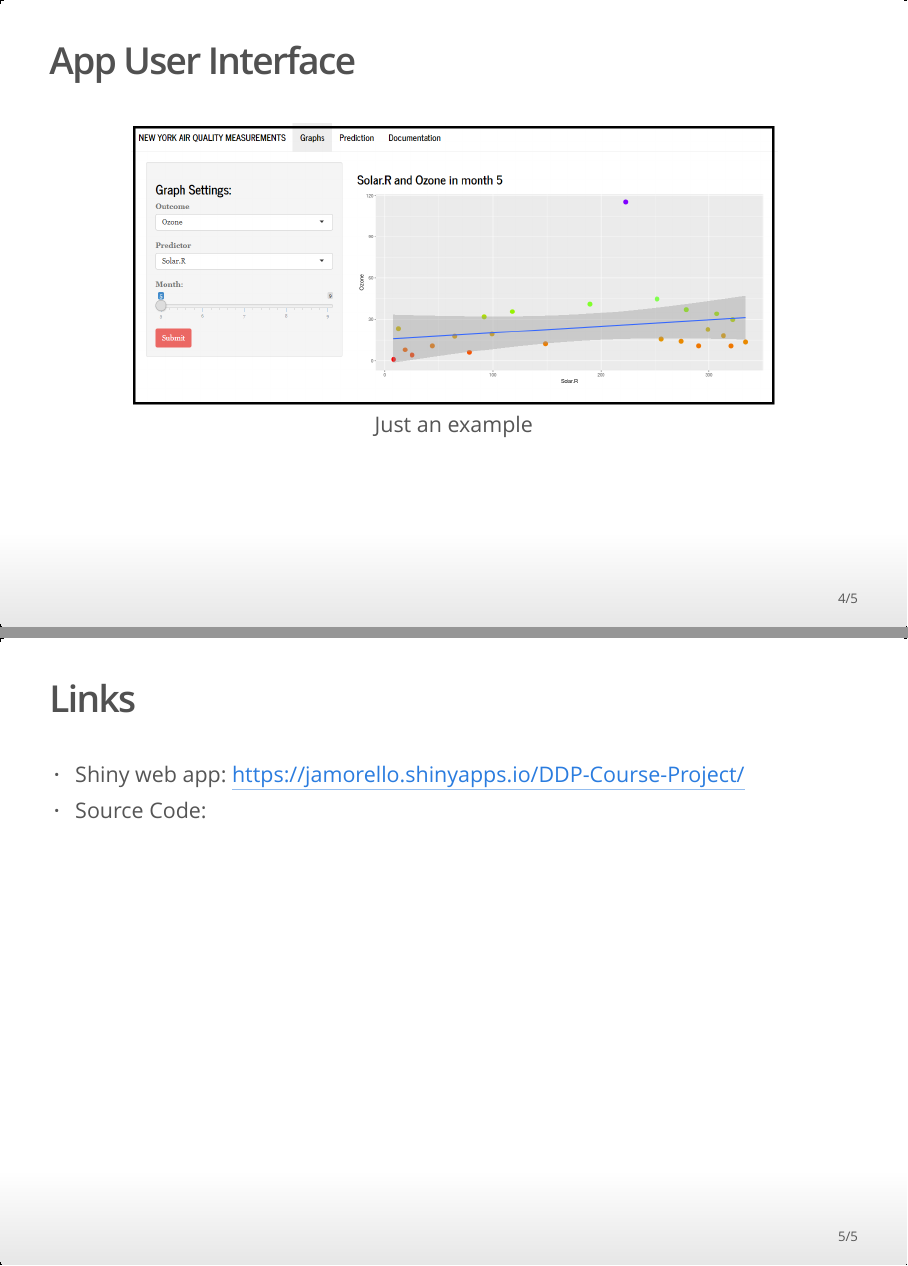
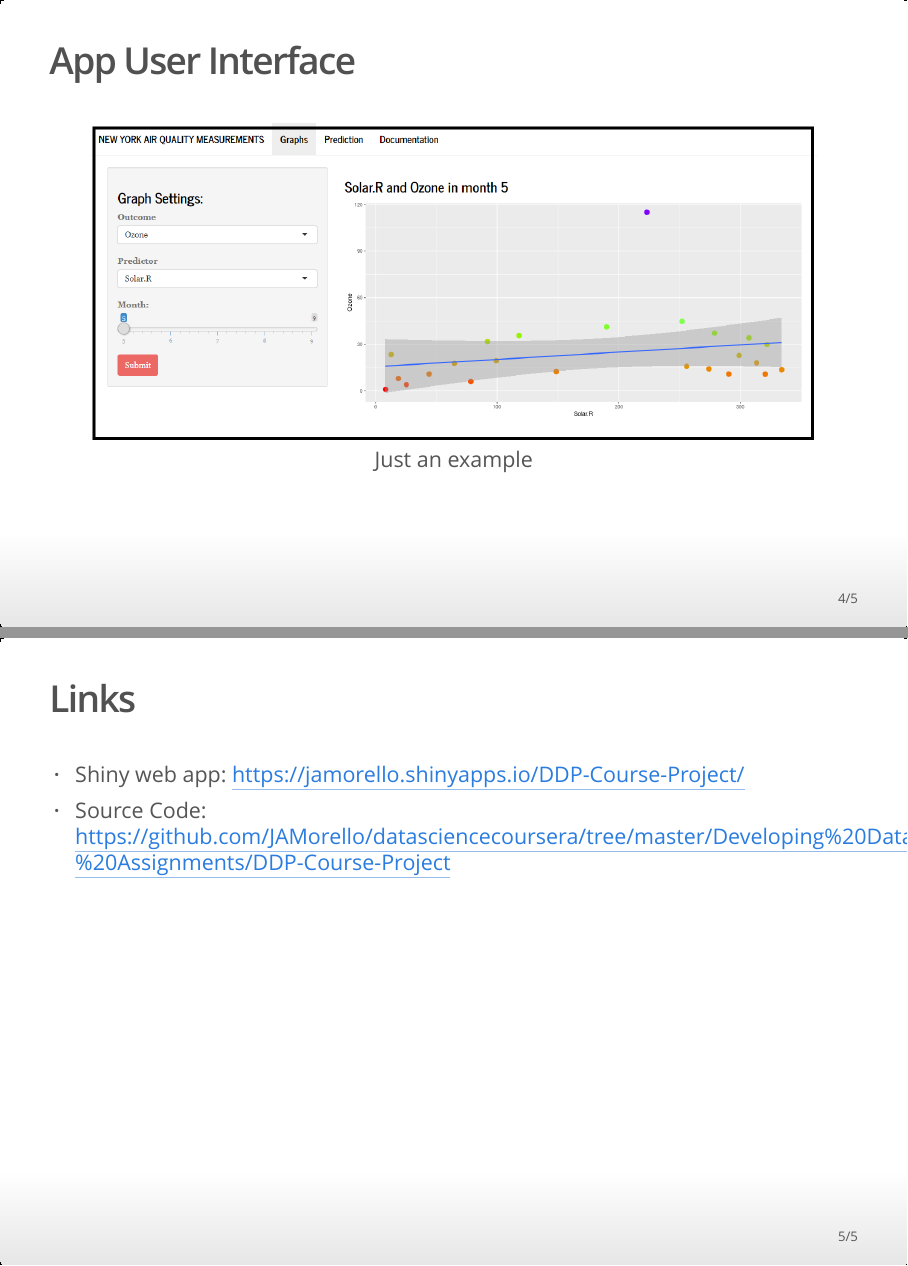
Before and after one commit to JAMorello/datasciencecoursera, an R Markdown document (Developing Data Products - Assignments/DDP-Course-Project/Presentation.Rmd): pages 4 and 5 of 5, joined at a grey line. The pictures show the output file Developing Data Products - Assignments/DDP-Course-Project/Presentation.html that the author committed with the source, opened offline.

Commit message:
Update files

```diff
--- a/Developing Data Products - Assignments/DDP-Course-Project/Presentation.Rmd
+++ b/Developing Data Products - Assignments/DDP-Course-Project/Presentation.Rmd
@@ -32,10 +32,10 @@ head(airquality)
 
 ## App User Interface
 
-<center>![](UI-image.png){width=80%}</center>
+<center>![](UI-image.png){width=90%}</center>
 <center>Just an example</center>
 
 ## Links
 
 - Shiny web app: https://jamorello.shinyapps.io/DDP-Course-Project/
-- Source Code:
+- Source Code: https://github.com/JAMorello/datasciencecoursera/tree/master/Developing%20Data%20Products%20-%20Assignments/DDP-Course-Project
```
Also changed, not shown: Developing Data Products - Assignments/DDP-Course-Project/Presentation.html.
